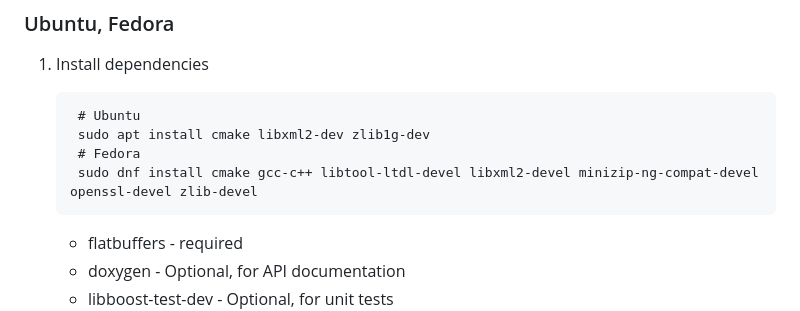
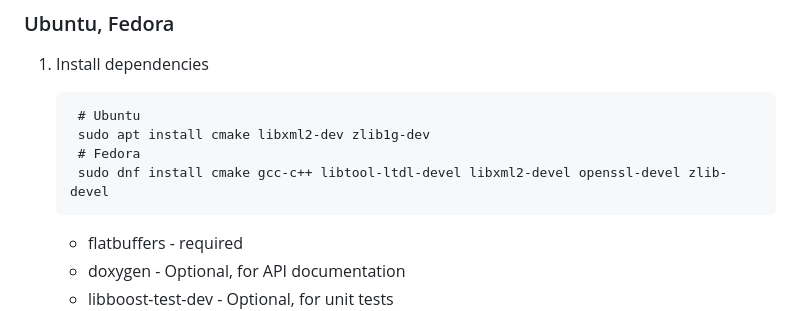
Before and after one commit to open-eid/libcdoc, a Markdown page: README.md, the part around the change. GitHub-like rendering.

```diff
--- a/README.md
+++ b/README.md
@@ -24,7 +24,7 @@ For more information refer [doc/intro.md](doc/intro.md) document.
         # Ubuntu
         sudo apt install cmake libxml2-dev zlib1g-dev
         # Fedora
-        sudo dnf install cmake gcc-c++ libtool-ltdl-devel libxml2-devel minizip-ng-compat-devel openssl-devel zlib-devel
+        sudo dnf install cmake gcc-c++ libtool-ltdl-devel libxml2-devel openssl-devel zlib-devel
 
 	* flatbuffers - required
     * doxygen - Optional, for API documentation
```
